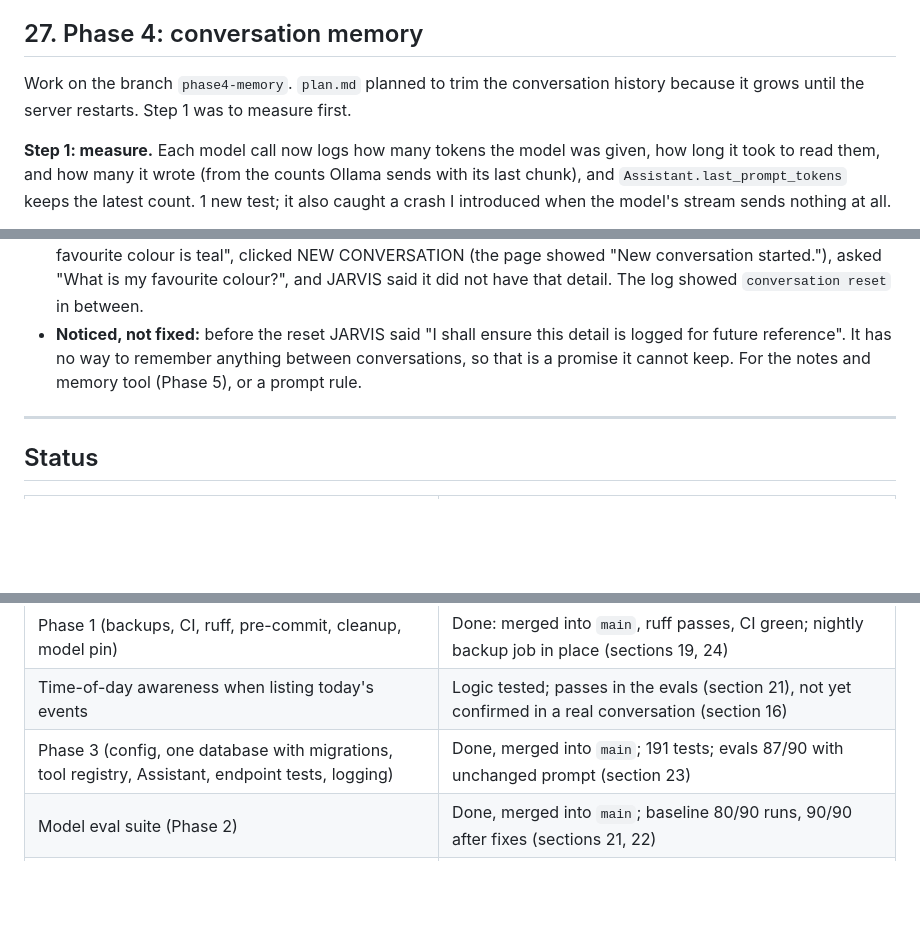
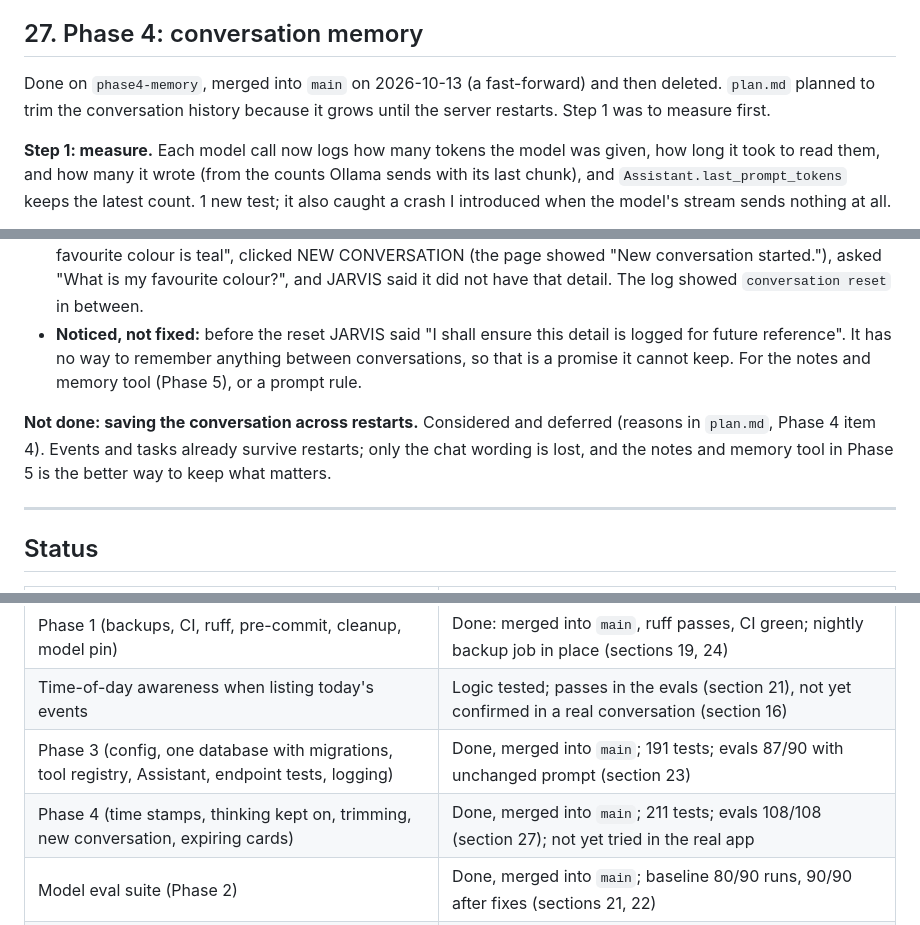
Before and after one commit to ForcedWings2005/J.A.R.V.I.S., a Markdown page: CHANGELOG.md, 3 parts joined by grey strips. Rendered like a GitHub page; blank space fills up the shorter version.

```diff
--- a/CHANGELOG.md
+++ b/CHANGELOG.md
@@ -417,7 +417,7 @@ Done on `small-followups`, merged into `main` on 2026-10-13 (a fast-forward) and
 
 ## 27. Phase 4: conversation memory
 
-Work on the branch `phase4-memory`. `plan.md` planned to trim the conversation history because it grows until the server restarts. Step 1 was to measure first.
+Done on `phase4-memory`, merged into `main` on 2026-10-13 (a fast-forward) and then deleted. `plan.md` planned to trim the conversation history because it grows until the server restarts. Step 1 was to measure first.
 
 **Step 1: measure.** Each model call now logs how many tokens the model was given, how long it took to read them, and how many it wrote (from the counts Ollama sends with its last chunk), and `Assistant.last_prompt_tokens` keeps the latest count. 1 new test; it also caught a crash I introduced when the model's stream sends nothing at all.
 
@@ -467,6 +467,8 @@ Findings (Ollama 0.33.1, gemma4 on this Mac):
 - **Checked in a real browser** against a server on a spare port with a copy of the database: told JARVIS "My favourite colour is teal", clicked NEW CONVERSATION (the page showed "New conversation started."), asked "What is my favourite colour?", and JARVIS said it did not have that detail. The log showed `conversation reset` in between.
 - **Noticed, not fixed:** before the reset JARVIS said "I shall ensure this detail is logged for future reference". It has no way to remember anything between conversations, so that is a promise it cannot keep. For the notes and memory tool (Phase 5), or a prompt rule.
 
+**Not done: saving the conversation across restarts.** Considered and deferred (reasons in `plan.md`, Phase 4 item 4). Events and tasks already survive restarts; only the chat wording is lost, and the notes and memory tool in Phase 5 is the better way to keep what matters.
+
 ---
 
 ## Status
@@ -484,6 +486,7 @@ Findings (Ollama 0.33.1, gemma4 on this Mac):
 | Phase 1 (backups, CI, ruff, pre-commit, cleanup, model pin) | Done: merged into `main`, ruff passes, CI green; nightly backup job in place (sections 19, 24) |
 | Time-of-day awareness when listing today's events | Logic tested; passes in the evals (section 21), not yet confirmed in a real conversation (section 16) |
 | Phase 3 (config, one database with migrations, tool registry, Assistant, endpoint tests, logging) | Done, merged into `main`; 191 tests; evals 87/90 with unchanged prompt (section 23) |
+| Phase 4 (time stamps, thinking kept on, trimming, new conversation, expiring cards) | Done, merged into `main`; 211 tests; evals 108/108 (section 27); not yet tried in the real app |
 | Model eval suite (Phase 2) | Done, merged into `main`; baseline 80/90 runs, 90/90 after fixes (sections 21, 22) |
 | Decimals in speech | Fixed and tested against Kokoro's phonemes; not yet heard in a real conversation (section 22) |
 
```
Also changed, not shown: plan.md (+13 -8 lines).
